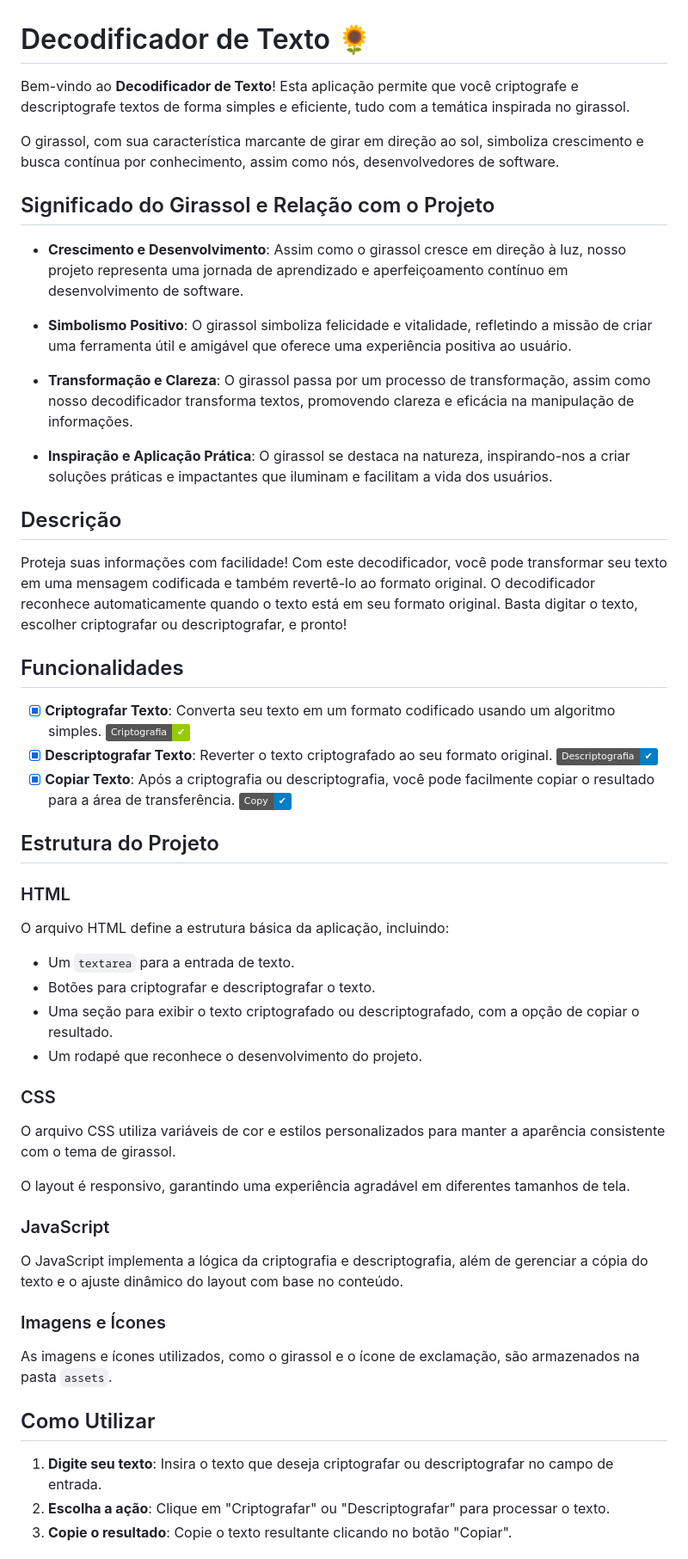
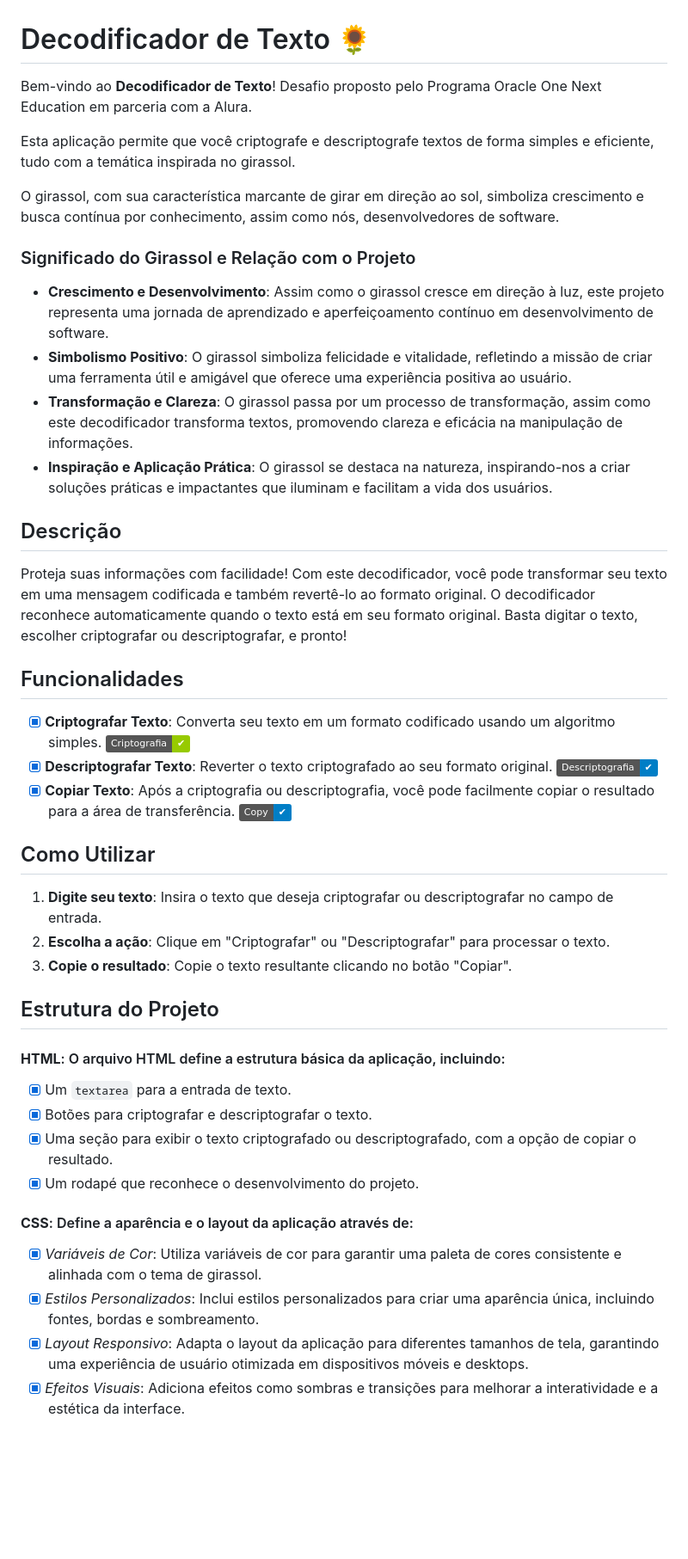
Before and after one commit to santos-dayane/decodificador-de-texto, a Markdown page: README.md, the part around one of its changes. Shown at 86% size. Rendered like a GitHub page; badges without logos; blank space fills up the shorter version.

```diff
--- a/README.md
+++ b/README.md
@@ -1,22 +1,22 @@
 # Decodificador de Texto 🌻
 
-Bem-vindo ao **Decodificador de Texto**! Esta aplicação permite que você criptografe e descriptografe textos de forma simples e eficiente, tudo com a temática inspirada no girassol.
+Bem-vindo ao **Decodificador de Texto**! Desafio proposto pelo Programa Oracle One Next Education em parceria com a Alura.
+
+Esta aplicação permite que você criptografe e descriptografe textos de forma simples e eficiente, tudo com a temática inspirada no girassol.
 
 O girassol, com sua característica marcante de girar em direção ao sol, simboliza crescimento e busca contínua por conhecimento, assim como nós, desenvolvedores de software.
 
-## Significado do Girassol e Relação com o Projeto
+### Significado do Girassol e Relação com o Projeto
 
-- **Crescimento e Desenvolvimento**: Assim como o girassol cresce em direção à luz, nosso projeto representa uma jornada de aprendizado e aperfeiçoamento contínuo em desenvolvimento de software.
-
+- **Crescimento e Desenvolvimento**: Assim como o girassol cresce em direção à luz, este projeto representa uma jornada de aprendizado e aperfeiçoamento contínuo em desenvolvimento de software.
 - **Simbolismo Positivo**: O girassol simboliza felicidade e vitalidade, refletindo a missão de criar uma ferramenta útil e amigável que oferece uma experiência positiva ao usuário.
-
-- **Transformação e Clareza**: O girassol passa por um processo de transformação, assim como nosso decodificador transforma textos, promovendo clareza e eficácia na manipulação de informações.
-
+- **Transformação e Clareza**: O girassol passa por um processo de transformação, assim como este decodificador transforma textos, promovendo clareza e eficácia na manipulação de informações.
 - **Inspiração e Aplicação Prática**: O girassol se destaca na natureza, inspirando-nos a criar soluções práticas e impactantes que iluminam e facilitam a vida dos usuários.
 
 ## Descrição
 
-Proteja suas informações com facilidade! Com este decodificador, você pode transformar seu texto em uma mensagem codificada e também revertê-lo ao formato original. O decodificador reconhece automaticamente quando o texto está em seu formato original. Basta digitar o texto, escolher criptografar ou descriptografar, e pronto!
+Proteja suas informações com facilidade! Com este decodificador, você pode transformar seu texto em uma mensagem codificada e também revertê-lo ao formato original.
+O decodificador reconhece automaticamente quando o texto está em seu formato original. Basta digitar o texto, escolher criptografar ou descriptografar, e pronto!
 
 ## Funcionalidades
 
@@ -24,34 +24,23 @@ Proteja suas informações com facilidade! Com este decodificador, você pode tr
 - [x] **Descriptografar Texto**: Reverter o texto criptografado ao seu formato original. ![Descriptografia](https://img.shields.io/badge/Descriptografia-%E2%9C%94-blue)
 - [x] **Copiar Texto**: Após a criptografia ou descriptografia, você pode facilmente copiar o resultado para a área de transferência. ![Copy Icon](https://img.shields.io/badge/Copy-%E2%9C%94-blue)
 
-## Estrutura do Projeto
-
-### HTML
-
-O arquivo HTML define a estrutura básica da aplicação, incluindo:
-
-- Um `textarea` para a entrada de texto.
-- Botões para criptografar e descriptografar o texto.
-- Uma seção para exibir o texto criptografado ou descriptografado, com a opção de copiar o resultado.
-- Um rodapé que reconhece o desenvolvimento do projeto.
-
-### CSS
-
-O arquivo CSS utiliza variáveis de cor e estilos personalizados para manter a aparência consistente com o tema de girassol.
-
-O layout é responsivo, garantindo uma experiência agradável em diferentes tamanhos de tela.
-
-### JavaScript
-
-O JavaScript implementa a lógica da criptografia e descriptografia, além de gerenciar a cópia do texto e o ajuste dinâmico do layout com base no conteúdo.
-
-### Imagens e Ícones
-
-As imagens e ícones utilizados, como o girassol e o ícone de exclamação, são armazenados na pasta `assets`.
-
 ## Como Utilizar
 
 1. **Digite seu texto**: Insira o texto que deseja criptografar ou descriptografar no campo de entrada.
 2. **Escolha a ação**: Clique em "Criptografar" ou "Descriptografar" para processar o texto.
 3. **Copie o resultado**: Copie o texto resultante clicando no botão "Copiar".
 
+## Estrutura do Projeto
+
+#### **HTML**: O arquivo HTML define a estrutura básica da aplicação, incluindo:
+- [x] Um `textarea` para a entrada de texto.
+- [x] Botões para criptografar e descriptografar o texto.
+- [x] Uma seção para exibir o texto criptografado ou descriptografado, com a opção de copiar o resultado.
+- [x] Um rodapé que reconhece o desenvolvimento do projeto.
+
+####  **CSS**: Define a aparência e o layout da aplicação através de:
+- [x] *Variáveis de Cor*: Utiliza variáveis de cor para garantir uma paleta de cores consistente e alinhada com o tema de girassol.
+- [x] *Estilos Personalizados*: Inclui estilos personalizados para criar uma aparência única, incluindo fontes, bordas e sombreamento.
+- [x] *Layout Responsivo*: Adapta o layout da aplicação para diferentes tamanhos de tela, garantindo uma experiência de usuário otimizada em dispositivos móveis e desktops.
+- [x] *Efeitos Visuais*: Adiciona efeitos como sombras e transições para melhorar a interatividade e a estética da interface.
+
```
Also changed, not shown: other parts of README.md (+15 -1 lines).
